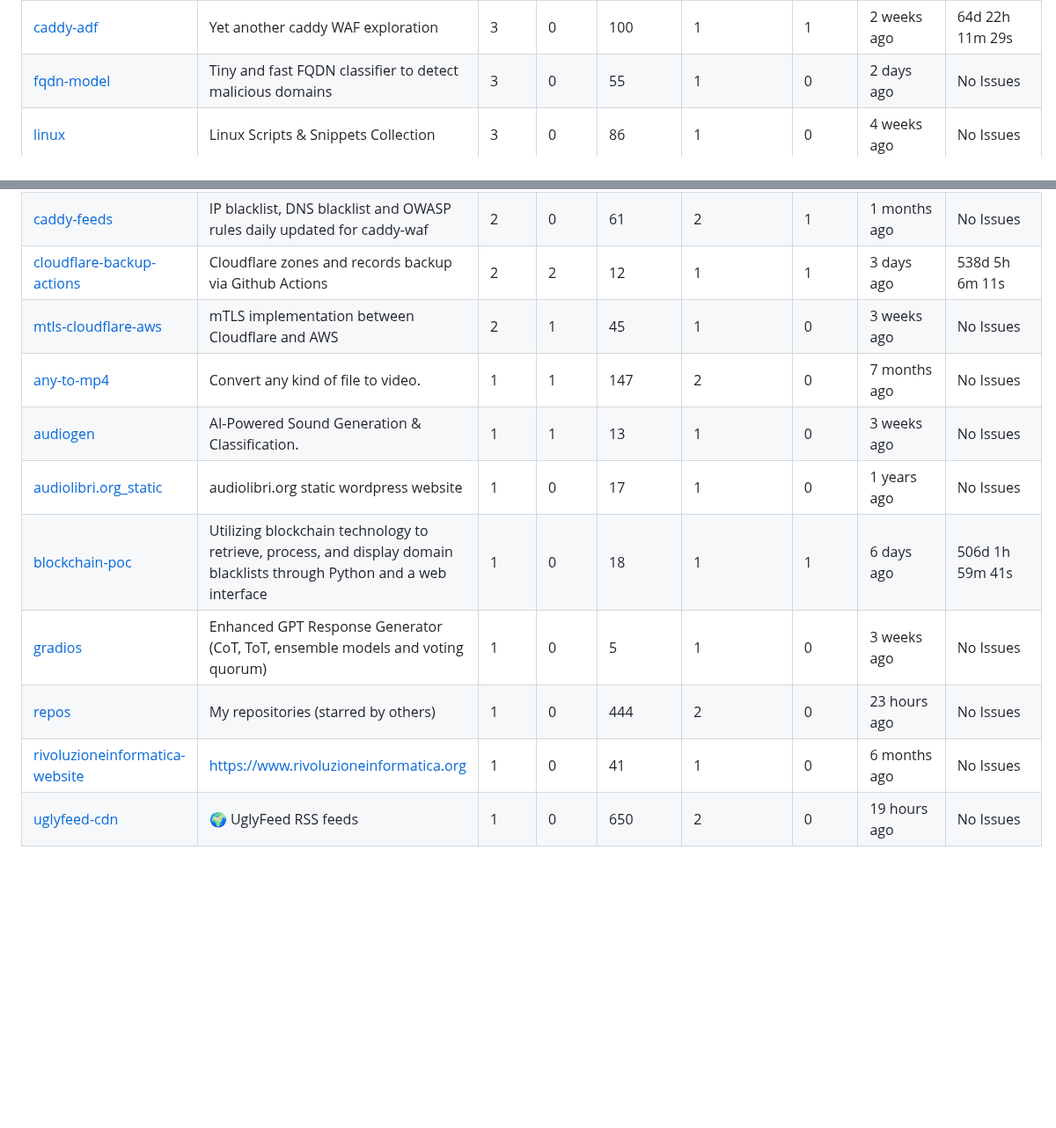
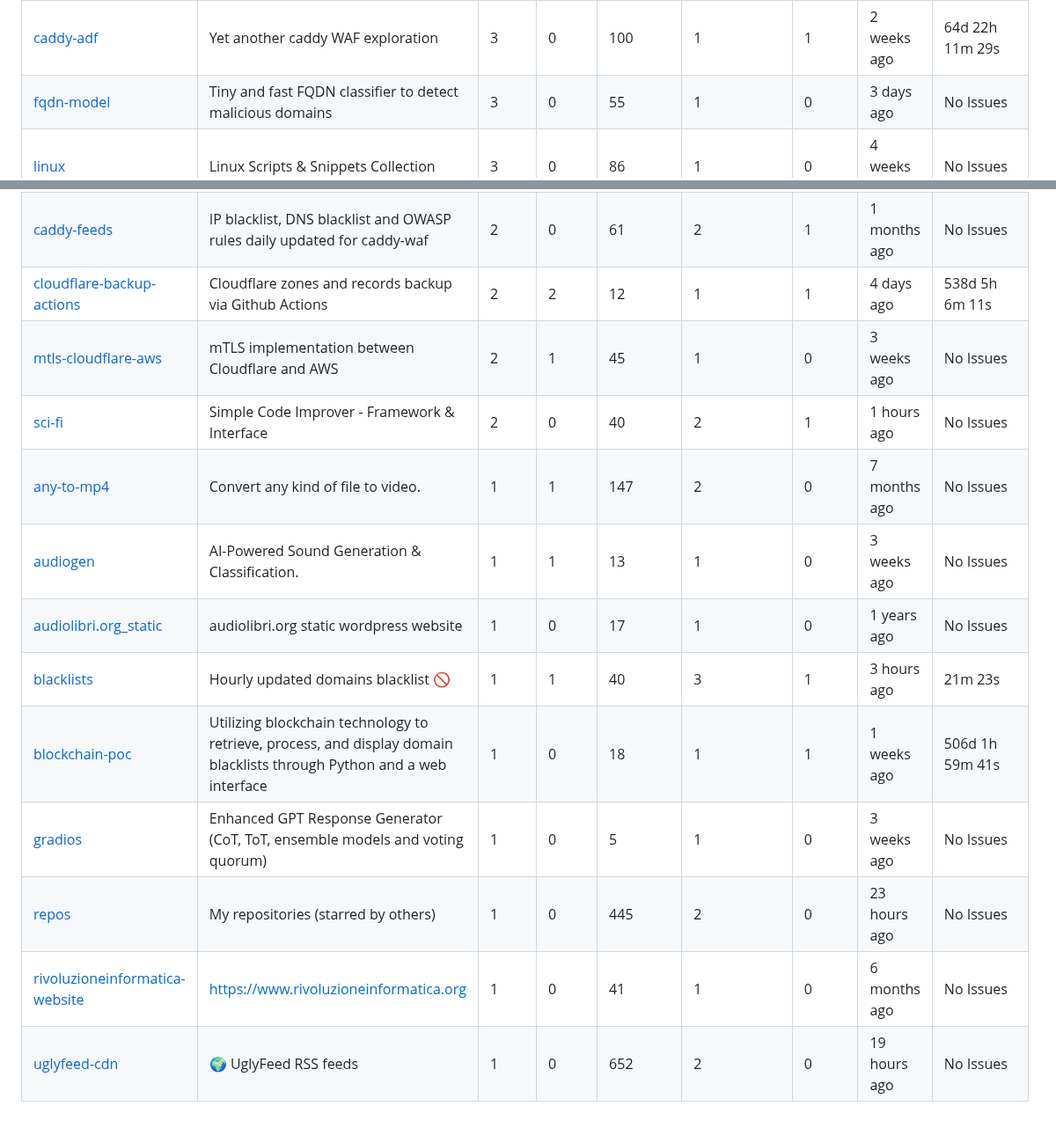
Before and after one commit to fabriziosalmi/repos, a Markdown page: README.md, 2 parts joined by grey strips. Shown at 88% size. Rendered like a GitHub page; blank space fills up the shorter version.

```diff
--- a/README.md
+++ b/README.md
@@ -29,18 +29,20 @@
 | [awesomeness](https://github.com/fabriziosalmi/awesomeness) | List of awesome open source projects | 4 | 0 | 28 | 1 | 0 | 1 months ago | No Issues |
 | [wafcontrol](https://github.com/fabriziosalmi/wafcontrol) | Cloudflare WAF Settings Automation using GitHub Actions | 4 | 1 | 59 | 1 | 0 | 1 weeks ago | No Issues |
 | [caddy-adf](https://github.com/fabriziosalmi/caddy-adf) | Yet another caddy WAF exploration | 3 | 0 | 100 | 1 | 1 | 2 weeks ago | 64d 22h 11m 29s |
-| [fqdn-model](https://github.com/fabriziosalmi/fqdn-model) | Tiny and fast FQDN classifier to detect malicious domains | 3 | 0 | 55 | 1 | 0 | 2 days ago | No Issues |
+| [fqdn-model](https://github.com/fabriziosalmi/fqdn-model) | Tiny and fast FQDN classifier to detect malicious domains | 3 | 0 | 55 | 1 | 0 | 3 days ago | No Issues |
 | [linux](https://github.com/fabriziosalmi/linux) | Linux Scripts & Snippets Collection | 3 | 0 | 86 | 1 | 0 | 4 weeks ago | No Issues |
 | [WP-Search-Blacklist](https://github.com/fabriziosalmi/WP-Search-Blacklist) | A useful function to filter out (404) some spamming and explicit keywords in the WordPress search feature. | 3 | 3 | 8 | 1 | 0 | 1 years ago | No Issues |
 | [You-Know-What-AI-Mean](https://github.com/fabriziosalmi/You-Know-What-AI-Mean) | A comprehensive hallucination through the multifaceted landscape of artificial intelligence ethics and responsibility | 3 | 0 | 135 | 2 | 0 | 5 months ago | No Issues |
 | [caddy-feeds](https://github.com/fabriziosalmi/caddy-feeds) | IP blacklist, DNS blacklist and OWASP rules daily updated for caddy-waf | 2 | 0 | 61 | 2 | 1 | 1 months ago | No Issues |
-| [cloudflare-backup-actions](https://github.com/fabriziosalmi/cloudflare-backup-actions) | Cloudflare zones and records backup via Github Actions | 2 | 2 | 12 | 1 | 1 | 3 days ago | 538d 5h 6m 11s |
+| [cloudflare-backup-actions](https://github.com/fabriziosalmi/cloudflare-backup-actions) | Cloudflare zones and records backup via Github Actions | 2 | 2 | 12 | 1 | 1 | 4 days ago | 538d 5h 6m 11s |
 | [mtls-cloudflare-aws](https://github.com/fabriziosalmi/mtls-cloudflare-aws) | mTLS implementation between Cloudflare and AWS | 2 | 1 | 45 | 1 | 0 | 3 weeks ago | No Issues |
+| [sci-fi](https://github.com/fabriziosalmi/sci-fi) | Simple Code Improver - Framework & Interface | 2 | 0 | 40 | 2 | 1 | 1 hours ago | No Issues |
 | [any-to-mp4](https://github.com/fabriziosalmi/any-to-mp4) | Convert any kind of file to video. | 1 | 1 | 147 | 2 | 0 | 7 months ago | No Issues |
 | [audiogen](https://github.com/fabriziosalmi/audiogen) | AI-Powered Sound Generation & Classification. | 1 | 1 | 13 | 1 | 0 | 3 weeks ago | No Issues |
 | [audiolibri.org_static](https://github.com/fabriziosalmi/audiolibri.org_static) | audiolibri.org static wordpress website | 1 | 0 | 17 | 1 | 0 | 1 years ago | No Issues |
-| [blockchain-poc](https://github.com/fabriziosalmi/blockchain-poc) | Utilizing blockchain technology to retrieve, process, and display domain blacklists through Python and a web interface | 1 | 0 | 18 | 1 | 1 | 6 days ago | 506d 1h 59m 41s |
+| [blacklists](https://github.com/fabriziosalmi/blacklists) | Hourly updated domains blacklist 🚫 | 1 | 1 | 40 | 3 | 1 | 3 hours ago | 21m 23s |
+| [blockchain-poc](https://github.com/fabriziosalmi/blockchain-poc) | Utilizing blockchain technology to retrieve, process, and display domain blacklists through Python and a web interface | 1 | 0 | 18 | 1 | 1 | 1 weeks ago | 506d 1h 59m 41s |
 | [gradios](https://github.com/fabriziosalmi/gradios) | Enhanced GPT Response Generator (CoT, ToT, ensemble models and voting quorum) | 1 | 0 | 5 | 1 | 0 | 3 weeks ago | No Issues |
-| [repos](https://github.com/fabriziosalmi/repos) | My repositories (starred by others) | 1 | 0 | 444 | 2 | 0 | 23 hours ago | No Issues |
+| [repos](https://github.com/fabriziosalmi/repos) | My repositories (starred by others) | 1 | 0 | 445 | 2 | 0 | 23 hours ago | No Issues |
 | [rivoluzioneinformatica-website](https://github.com/fabriziosalmi/rivoluzioneinformatica-website) | https://www.rivoluzioneinformatica.org | 1 | 0 | 41 | 1 | 0 | 6 months ago | No Issues |
-| [uglyfeed-cdn](https://github.com/fabriziosalmi/uglyfeed-cdn) | 🌍 UglyFeed RSS feeds | 1 | 0 | 650 | 2 | 0 | 19 hours ago | No Issues |
+| [uglyfeed-cdn](https://github.com/fabriziosalmi/uglyfeed-cdn) | 🌍 UglyFeed RSS feeds | 1 | 0 | 652 | 2 | 0 | 19 hours ago | No Issues |
```
Also changed, not shown: other parts of README.md (+15 -15 lines).
